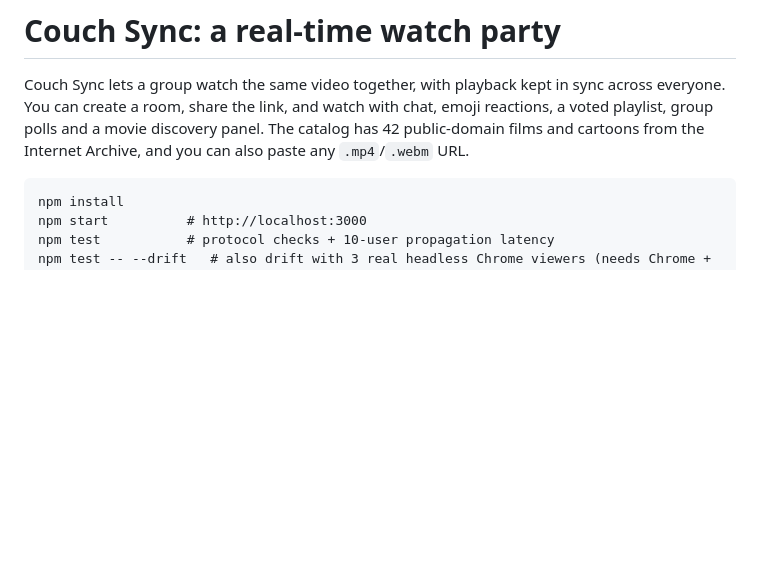
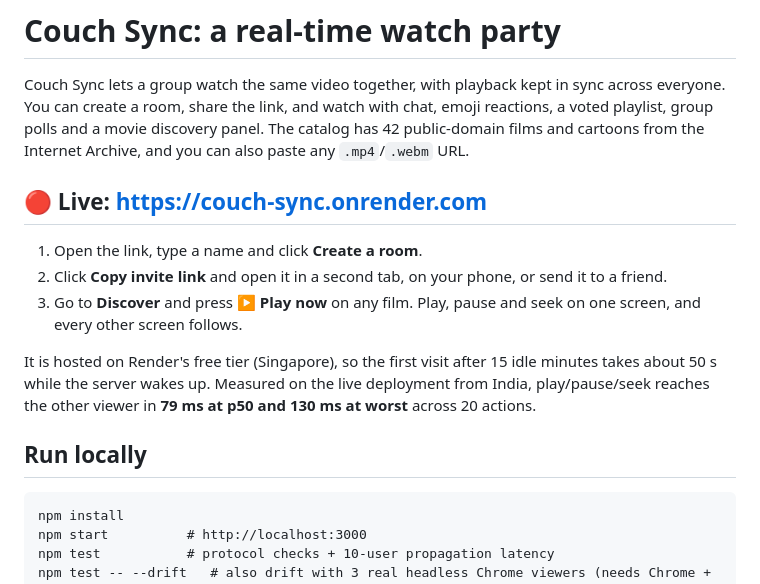
Before and after one commit to TowVansh/vinnovate-watch-party, a Markdown page: README.md, the part around the change. GitHub-like rendering; blank space fills up the shorter version.

Commit message:
README: live deployment link and measured latency on it

````diff
--- a/README.md
+++ b/README.md
@@ -1,6 +1,16 @@
 # Couch Sync: a real-time watch party
 
 Couch Sync lets a group watch the same video together, with playback kept in sync across everyone. You can create a room, share the link, and watch with chat, emoji reactions, a voted playlist, group polls and a movie discovery panel. The catalog has 42 public-domain films and cartoons from the Internet Archive, and you can also paste any `.mp4`/`.webm` URL.
+
+## 🔴 Live: https://couch-sync.onrender.com
+
+1. Open the link, type a name and click **Create a room**.
+2. Click **Copy invite link** and open it in a second tab, on your phone, or send it to a friend.
+3. Go to **Discover** and press **▶ Play now** on any film. Play, pause and seek on one screen, and every other screen follows.
+
+It is hosted on Render's free tier (Singapore), so the first visit after 15 idle minutes takes about 50 s while the server wakes up. Measured on the live deployment from India, play/pause/seek reaches the other viewer in **79 ms at p50 and 130 ms at worst** across 20 actions.
+
+## Run locally
 
 ```
 npm install
````
